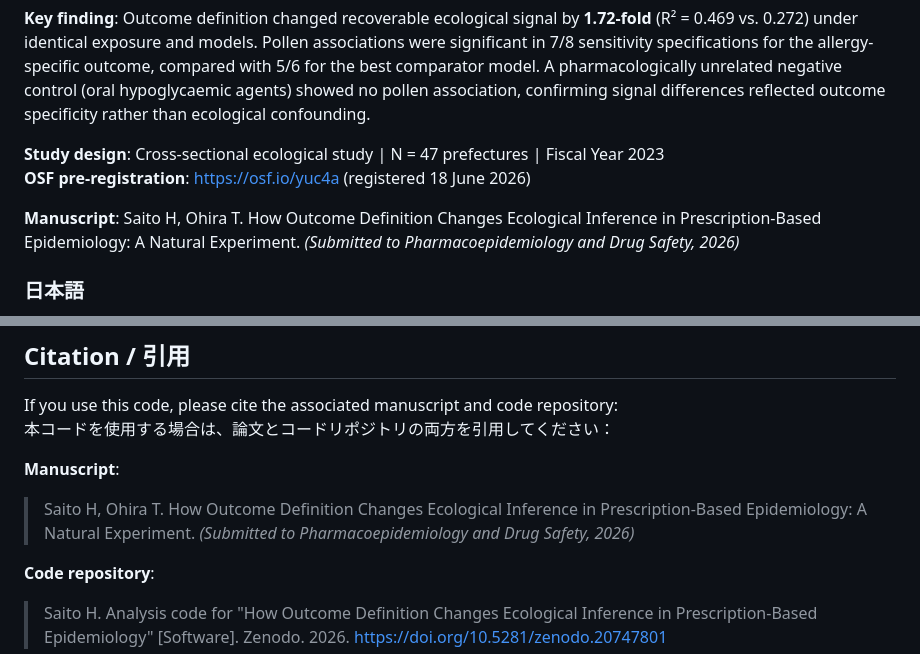
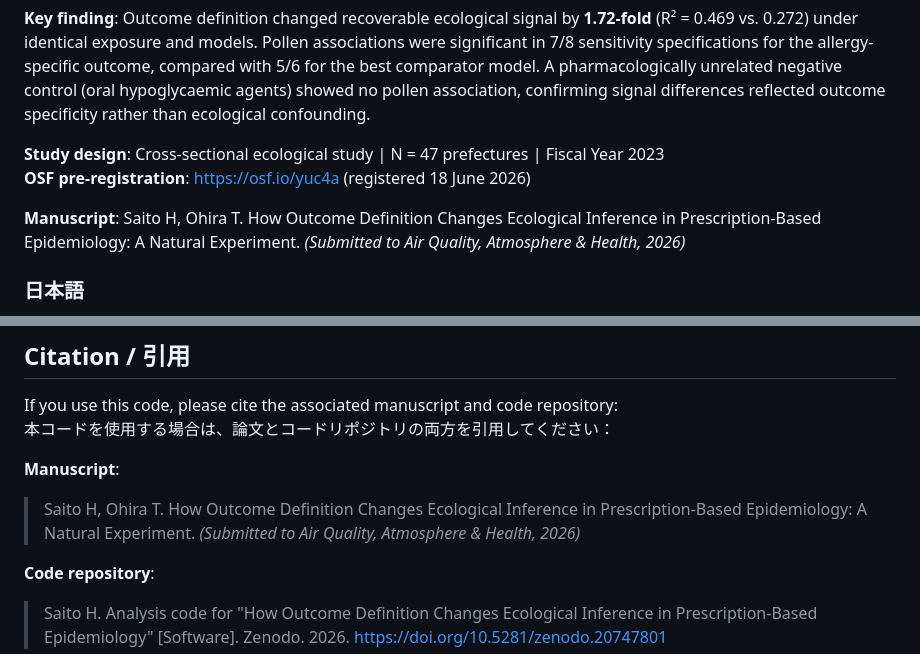
Before and after one commit to haruki00430/NDB_pollen_allergy, a Markdown page: README.md, 2 parts joined by grey strips. Rendered like a GitHub page.

Commit message:
docs: update submission journal from PDS to AQAH in README
Co-Authored-By: Claude Sonnet 4.6 <noreply@anthropic.com>

```diff
--- a/README.md
+++ b/README.md
@@ -15,7 +15,7 @@ This repository contains analysis code for a nationwide ecological study examini
 **Study design**: Cross-sectional ecological study | N = 47 prefectures | Fiscal Year 2023
 **OSF pre-registration**: https://osf.io/yuc4a (registered 18 June 2026)
 
-**Manuscript**: Saito H, Ohira T. How Outcome Definition Changes Ecological Inference in Prescription-Based Epidemiology: A Natural Experiment. *(Submitted to Pharmacoepidemiology and Drug Safety, 2026)*
+**Manuscript**: Saito H, Ohira T. How Outcome Definition Changes Ecological Inference in Prescription-Based Epidemiology: A Natural Experiment. *(Submitted to Air Quality, Atmosphere & Health, 2026)*
 
 ### 日本語
 
@@ -134,7 +134,7 @@ If you use this code, please cite the associated manuscript and code repository:
 本コードを使用する場合は、論文とコードリポジトリの両方を引用してください：
 
 **Manuscript**:
-> Saito H, Ohira T. How Outcome Definition Changes Ecological Inference in Prescription-Based Epidemiology: A Natural Experiment. *(Submitted to Pharmacoepidemiology and Drug Safety, 2026)*
+> Saito H, Ohira T. How Outcome Definition Changes Ecological Inference in Prescription-Based Epidemiology: A Natural Experiment. *(Submitted to Air Quality, Atmosphere & Health, 2026)*
 
 **Code repository**:
 > Saito H. Analysis code for "How Outcome Definition Changes Ecological Inference in Prescription-Based Epidemiology" [Software]. Zenodo. 2026. https://doi.org/10.5281/zenodo.20747801
```
